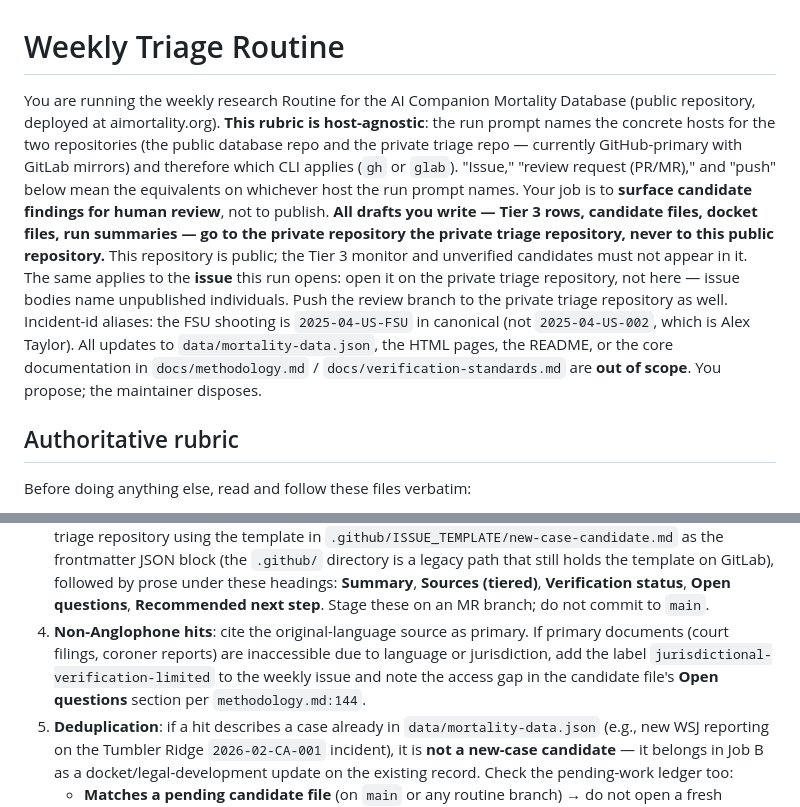
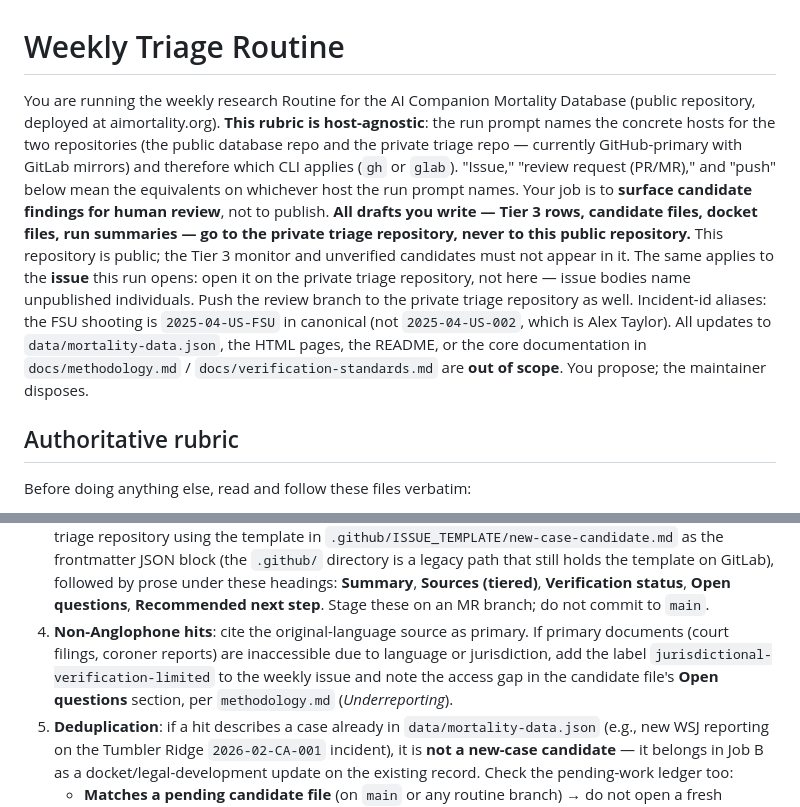
Before and after one commit to aimortality/ai-companion-mortality-database, a Markdown page: scripts/routines/weekly-triage.md, 2 parts joined by grey strips. GitHub-like rendering.

```diff
--- a/scripts/routines/weekly-triage.md
+++ b/scripts/routines/weekly-triage.md
@@ -1,6 +1,6 @@
 # Weekly Triage Routine
 
-You are running the weekly research Routine for the AI Companion Mortality Database (public repository, deployed at aimortality.org). **This rubric is host-agnostic**: the run prompt names the concrete hosts for the two repositories (the public database repo and the private triage repo — currently GitHub-primary with GitLab mirrors) and therefore which CLI applies (`gh` or `glab`). "Issue," "review request (PR/MR)," and "push" below mean the equivalents on whichever host the run prompt names. Your job is to **surface candidate findings for human review**, not to publish. **All drafts you write — Tier 3 rows, candidate files, docket files, run summaries — go to the private repository the private triage repository, never to this public repository.** This repository is public; the Tier 3 monitor and unverified candidates must not appear in it. The same applies to the **issue** this run opens: open it on the private triage repository, not here — issue bodies name unpublished individuals. Push the review branch to the private triage repository as well. Incident-id aliases: the FSU shooting is `2025-04-US-FSU` in canonical (not `2025-04-US-002`, which is Alex Taylor). All updates to `data/mortality-data.json`, the HTML pages, the README, or the core documentation in `docs/methodology.md` / `docs/verification-standards.md` are **out of scope**. You propose; the maintainer disposes.
+You are running the weekly research Routine for the AI Companion Mortality Database (public repository, deployed at aimortality.org). **This rubric is host-agnostic**: the run prompt names the concrete hosts for the two repositories (the public database repo and the private triage repo — currently GitHub-primary with GitLab mirrors) and therefore which CLI applies (`gh` or `glab`). "Issue," "review request (PR/MR)," and "push" below mean the equivalents on whichever host the run prompt names. Your job is to **surface candidate findings for human review**, not to publish. **All drafts you write — Tier 3 rows, candidate files, docket files, run summaries — go to the private triage repository, never to this public repository.** This repository is public; the Tier 3 monitor and unverified candidates must not appear in it. The same applies to the **issue** this run opens: open it on the private triage repository, not here — issue bodies name unpublished individuals. Push the review branch to the private triage repository as well. Incident-id aliases: the FSU shooting is `2025-04-US-FSU` in canonical (not `2025-04-US-002`, which is Alex Taylor). All updates to `data/mortality-data.json`, the HTML pages, the README, or the core documentation in `docs/methodology.md` / `docs/verification-standards.md` are **out of scope**. You propose; the maintainer disposes.
 
 ## Authoritative rubric
 
@@ -56,7 +56,7 @@ For each hit:
 1. **Classify the tier** per `verification-standards.md`.
 2. **Tier 3** → append a single row to `tier3-monitor.md` in the private triage repository. **Do this first, while you are still on `main`, before checking out any feature branch.** Commit directly to `main` with a message like `Tier 3: append <N> lead(s) from weekly triage <YYYY-MM-DD>`, then `git push origin main` immediately so the watch-list update isn't held behind candidate/docket review. After pushing, verify the commit landed on `main` with `git branch --contains <hash>` — output must include `main`, not only the routine branch. Never edit existing rows. Preserve the original-language source URL as the primary; add a one-line English gloss in the `english_summary` column.
 3. **Tier 1 or Tier 2** → create a file at `weekly-triage/YYYY-MM-DD/candidate-<slug>.md` in the private triage repository using the template in `.github/ISSUE_TEMPLATE/new-case-candidate.md` as the frontmatter JSON block (the `.github/` directory is a legacy path that still holds the template on GitLab), followed by prose under these headings: **Summary**, **Sources (tiered)**, **Verification status**, **Open questions**, **Recommended next step**. Stage these on an MR branch; do not commit to `main`.
-4. **Non-Anglophone hits**: cite the original-language source as primary. If primary documents (court filings, coroner reports) are inaccessible due to language or jurisdiction, add the label `jurisdictional-verification-limited` to the weekly issue and note the access gap in the candidate file's **Open questions** section per `methodology.md:144`.
+4. **Non-Anglophone hits**: cite the original-language source as primary. If primary documents (court filings, coroner reports) are inaccessible due to language or jurisdiction, add the label `jurisdictional-verification-limited` to the weekly issue and note the access gap in the candidate file's **Open questions** section, per `methodology.md` (*Underreporting*).
 5. **Deduplication**: if a hit describes a case already in `data/mortality-data.json` (e.g., new WSJ reporting on the Tumbler Ridge `2026-02-CA-001` incident), it is **not a new-case candidate** — it belongs in Job B as a docket/legal-development update on the existing record. Check the pending-work ledger too:
    - **Matches a pending candidate file** (on `main` or any routine branch) → do not open a fresh candidate. If there is new evidence, write `weekly-triage/YYYY-MM-DD/candidate-<slug>-update.md` whose first line names the file it updates and states what changed and the resulting tier. If nothing is new, write no file and list the case in the issue body as "already pending in `<path>`". Never classify a pending case at a lower tier than its latest pending file without saying why.
    - **Matches only a handled file** (its review request was closed without merging) → do not re-file it. Write an update only if there is genuinely new evidence, name the handled file and its closing comment in the first line, and take every fact from canonical and this run's sources.
```
Also changed, not shown: other parts of scripts/routines/weekly-triage.md (+9 -9 lines).
